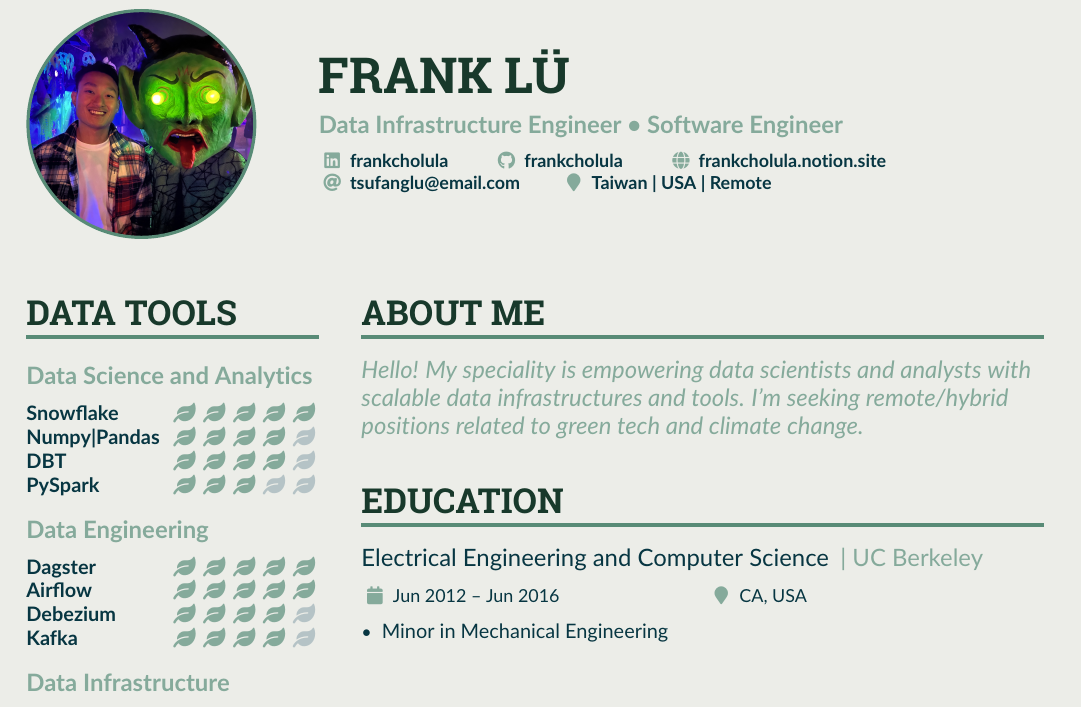
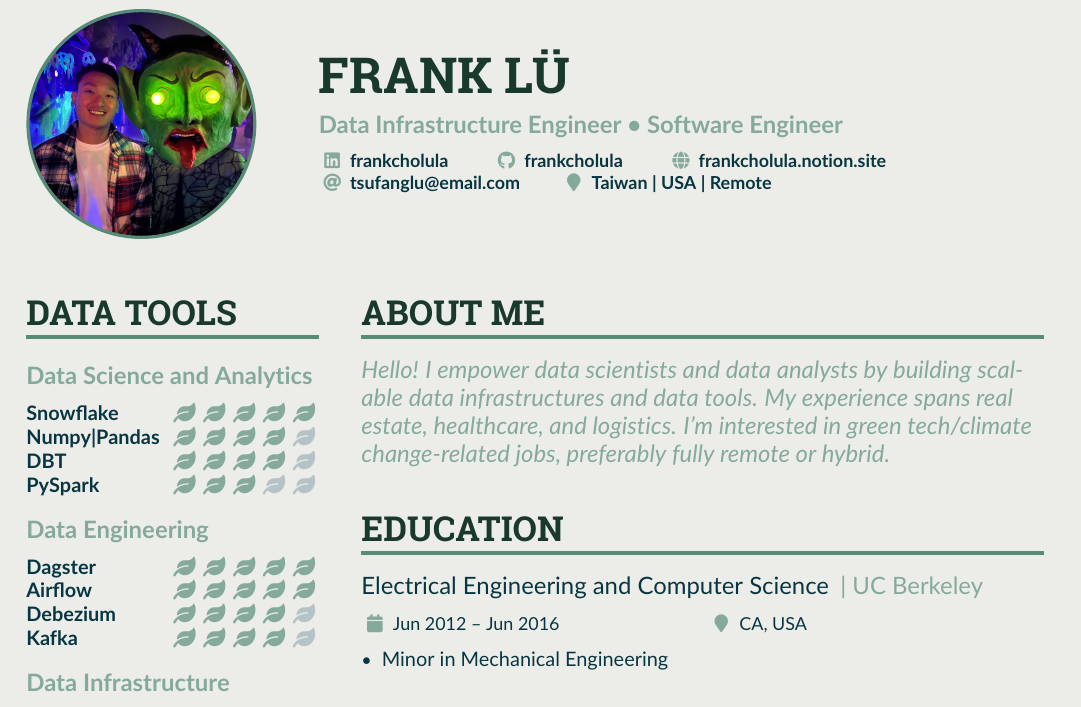
Before and after one commit to frankcholula/resume, a LaTeX CV (main.tex): part of the page, cut so that both start at the same text. Compiled offline with pdfLaTeX.

Commit message:
about me update.

```diff
--- a/main.tex
+++ b/main.tex
@@ -241,7 +241,7 @@
   % ----- ABOUT ME -----
   \cvsection{About Me}
   \begin{quote}
-        Hello! My speciality is empowering data scientists and analysts with scalable data infrastructures and tools. I'm seeking remote/hybrid positions related to green tech and climate change.
+    Hello! I empower data scientists and data analysts by building scalable data infrastructures and data tools. My experience spans real estate, healthcare, and logistics. I’m interested in green tech/climate change-related jobs, preferably fully remote or hybrid.
   \end{quote}
   % ----- ABOUT ME -----
   % ----- EDUCATION -----
```
Lines whose indentation alone changed are shown as unchanged.
